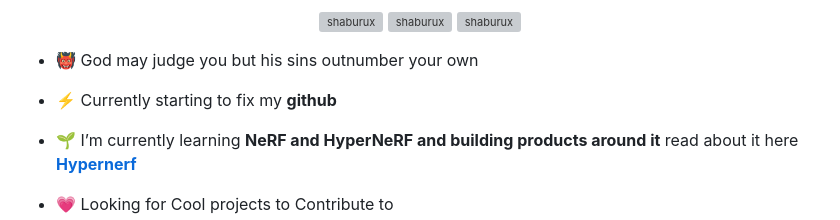
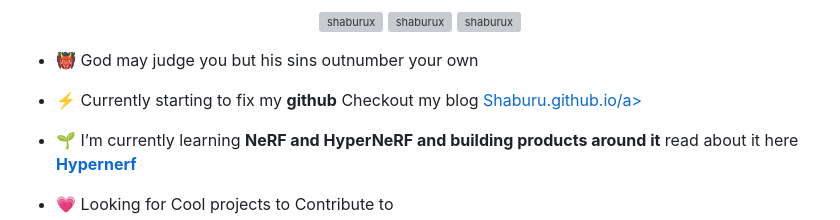
Before and after one commit to Shaburu/shaburu, a Markdown page: README.md, the part around the change. GitHub-like rendering; grey boxes are pictures that could not be loaded.

```diff
--- a/README.md
+++ b/README.md
@@ -9,7 +9,7 @@
 
 - 👹 God may judge you but his sins outnumber your own
 
-- ⚡ Currently starting to fix my **github**
+- ⚡ Currently starting to fix my **github** Checkout my blog <a href="https://shaburu.github.io/">Shaburu.github.io/a>
 
 - 🌱 I’m currently learning **NeRF and HyperNeRF and building products around it** read about it here <a href="https://hypernerf.github.io/" target="blank"> <b> Hypernerf <b> </a> </p>
 
```
